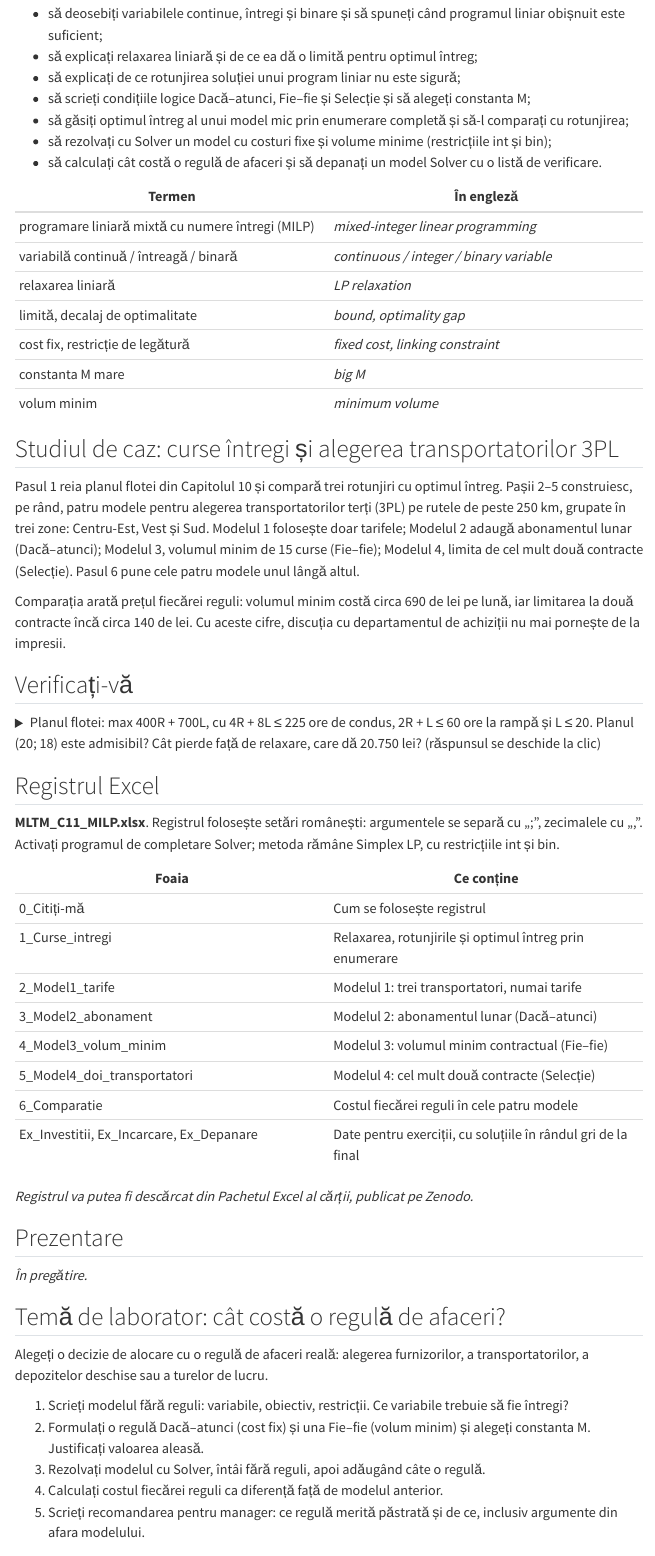
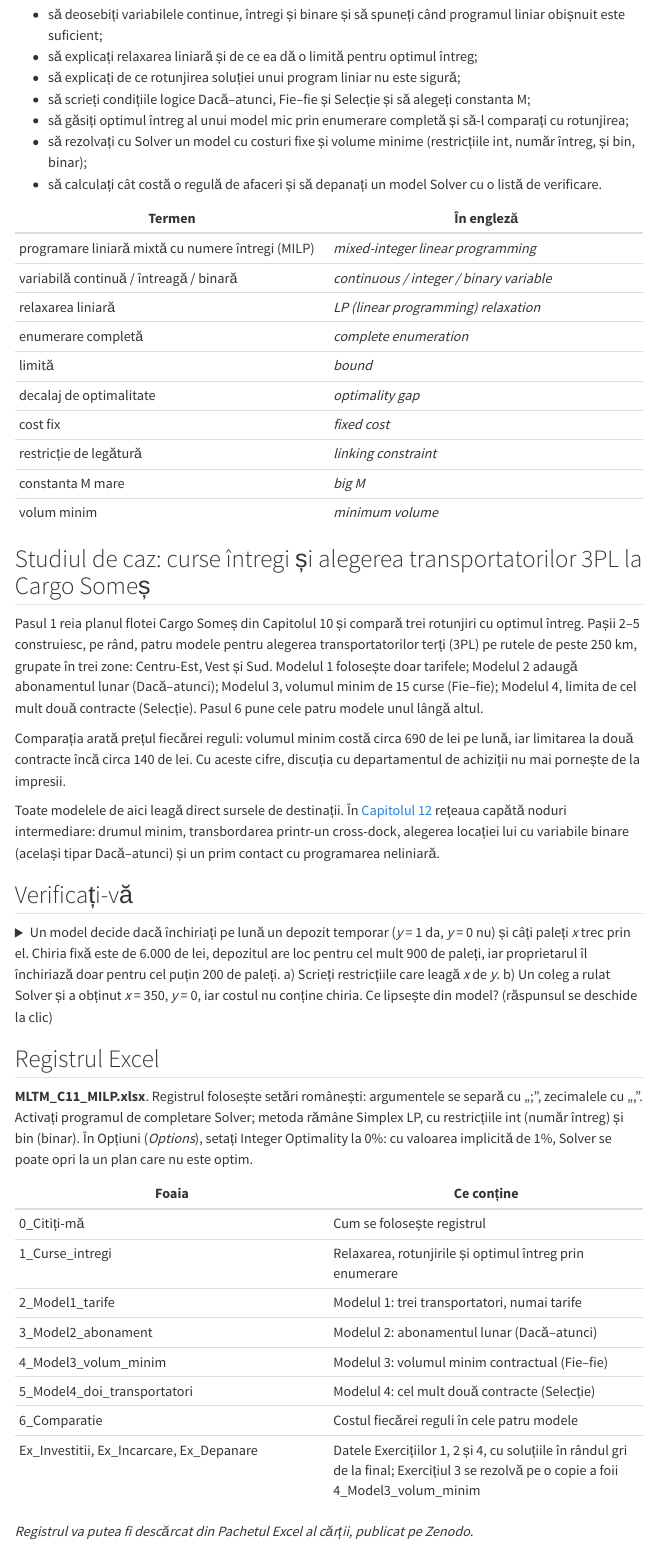
Before and after one commit to lucian-ft/mltm, a Quarto document (capitole/cap11.qmd): the page in a window 1100 px wide, from 1600 px down before the commit and from 1630 px down after it, so that both start at the same text. Rendered offline with R 4.5, knitr and Pandoc in place of Quarto, with nearby package versions; menus at the side of the page are left out.

Commit message:
Cap. 11: corecturile din revizia Gemini
Co-Authored-By: Claude Opus 5.5 <noreply@anthropic.com>
Claude-Session: https://claude.ai/code/session_01MrupEjE8Z6wT5DQeBGxf2q

```diff
--- a/capitole/cap11.qmd
+++ b/capitole/cap11.qmd
@@ -46,26 +46,31 @@
 - să explicați de ce rotunjirea soluției unui program liniar nu este sigură;
 - să scrieți condițiile logice Dacă–atunci, Fie–fie și Selecție și să alegeți constanta M;
 - să găsiți optimul întreg al unui model mic prin enumerare completă și să-l comparați cu rotunjirea;
-- să rezolvați cu Solver un model cu costuri fixe și volume minime (restricțiile int și bin);
+- să rezolvați cu Solver un model cu costuri fixe și volume minime (restricțiile int, număr întreg, și bin, binar);
 - să calculați cât costă o regulă de afaceri și să depanați un model Solver cu o listă de verificare.
 
 | Termen | În engleză |
 | --- | --- |
 | programare liniară mixtă cu numere întregi (MILP) | *mixed-integer linear programming* |
 | variabilă continuă / întreagă / binară | *continuous / integer / binary variable* |
-| relaxarea liniară | *LP relaxation* |
-| limită, decalaj de optimalitate | *bound, optimality gap* |
-| cost fix, restricție de legătură | *fixed cost, linking constraint* |
+| relaxarea liniară | *LP (linear programming) relaxation* |
+| enumerare completă | *complete enumeration* |
+| limită | *bound* |
+| decalaj de optimalitate | *optimality gap* |
+| cost fix | *fixed cost* |
+| restricție de legătură | *linking constraint* |
 | constanta M mare | *big M* |
 | volum minim | *minimum volume* |
 
-## Studiul de caz: curse întregi și alegerea transportatorilor 3PL
+## Studiul de caz: curse întregi și alegerea transportatorilor 3PL la Cargo Someș
 
-Pasul 1 reia planul flotei din Capitolul 10 și compară trei rotunjiri cu optimul întreg. Pașii 2–5 construiesc, pe rând, patru modele pentru alegerea transportatorilor terți (3PL) pe rutele de peste 250 km, grupate în trei zone: Centru-Est, Vest și Sud. Modelul 1 folosește doar tarifele; Modelul 2 adaugă abonamentul lunar (Dacă–atunci); Modelul 3, volumul minim de 15 curse (Fie–fie); Modelul 4, limita de cel mult două contracte (Selecție). Pasul 6 pune cele patru modele unul lângă altul.
+Pasul 1 reia planul flotei Cargo Someș din Capitolul 10 și compară trei rotunjiri cu optimul întreg. Pașii 2–5 construiesc, pe rând, patru modele pentru alegerea transportatorilor terți (3PL) pe rutele de peste 250 km, grupate în trei zone: Centru-Est, Vest și Sud. Modelul 1 folosește doar tarifele; Modelul 2 adaugă abonamentul lunar (Dacă–atunci); Modelul 3, volumul minim de 15 curse (Fie–fie); Modelul 4, limita de cel mult două contracte (Selecție). Pasul 6 pune cele patru modele unul lângă altul.
 
 Comparația arată prețul fiecărei reguli: volumul minim costă circa 690 de lei pe lună, iar limitarea la două contracte încă circa 140 de lei. Cu aceste cifre, discuția cu departamentul de achiziții nu mai pornește de la impresii.
 
+Toate modelele de aici leagă direct sursele de destinații. În [Capitolul 12](cap12.qmd) rețeaua capătă noduri intermediare: drumul minim, transbordarea printr-un cross-dock, alegerea locației lui cu variabile binare (același tipar Dacă–atunci) și un prim contact cu programarea neliniară.
+
 ## Verificați-vă
 
-<details><summary>Planul flotei: max 400R + 700L, cu 4R + 8L ≤ 225 ore de condus, 2R + L ≤ 60 ore la rampă și L ≤ 20. Planul (20; 18) este admisibil? Cât pierde față de relaxare, care dă 20.750 lei? (răspunsul se deschide la clic)</summary>
+<details><summary>Un model decide dacă închiriați pe lună un depozit temporar (*y* = 1 da, *y* = 0 nu) și câți paleți *x* trec prin el. Chiria fixă este de 6.000 de lei, depozitul are loc pentru cel mult 900 de paleți, iar proprietarul îl închiriază doar pentru cel puțin 200 de paleți. a) Scrieți restricțiile care leagă *x* de *y*. b) Un coleg a rulat Solver și a obținut *x* = 350, *y* = 0, iar costul nu conține chiria. Ce lipsește din model? (răspunsul se deschide la clic)</summary>
 
@@ -75,7 +82,7 @@
 
 ## Registrul Excel
 
-**MLTM_C11_MILP.xlsx**. Registrul folosește setări românești: argumentele se separă cu „;”, zecimalele cu „,”. Activați programul de completare Solver; metoda rămâne Simplex LP, cu restricțiile int și bin.
+**MLTM_C11_MILP.xlsx**. Registrul folosește setări românești: argumentele se separă cu „;”, zecimalele cu „,”. Activați programul de completare Solver; metoda rămâne Simplex LP, cu restricțiile int (număr întreg) și bin (binar). În Opțiuni (*Options*), setați Integer Optimality la 0%: cu valoarea implicită de 1%, Solver se poate opri la un plan care nu este optim.
 
 | Foaia | Ce conține |
 | --- | --- |
@@ -86,7 +93,7 @@
 | 4_Model3_volum_minim | Modelul 3: volumul minim contractual (Fie–fie) |
 | 5_Model4_doi_transportatori | Modelul 4: cel mult două contracte (Selecție) |
 | 6_Comparatie | Costul fiecărei reguli în cele patru modele |
-| Ex_Investitii, Ex_Incarcare, Ex_Depanare | Date pentru exerciții, cu soluțiile în rândul gri de la final |
+| Ex_Investitii, Ex_Incarcare, Ex_Depanare | Datele Exercițiilor 1, 2 și 4, cu soluțiile în rândul gri de la final; Exercițiul 3 se rezolvă pe o copie a foii 4_Model3_volum_minim |
 
 *Registrul va putea fi descărcat din Pachetul Excel al cărții, publicat pe Zenodo.*
 
```
Also changed, not shown: capitole/cap11.qmd (14 more changed lines).
